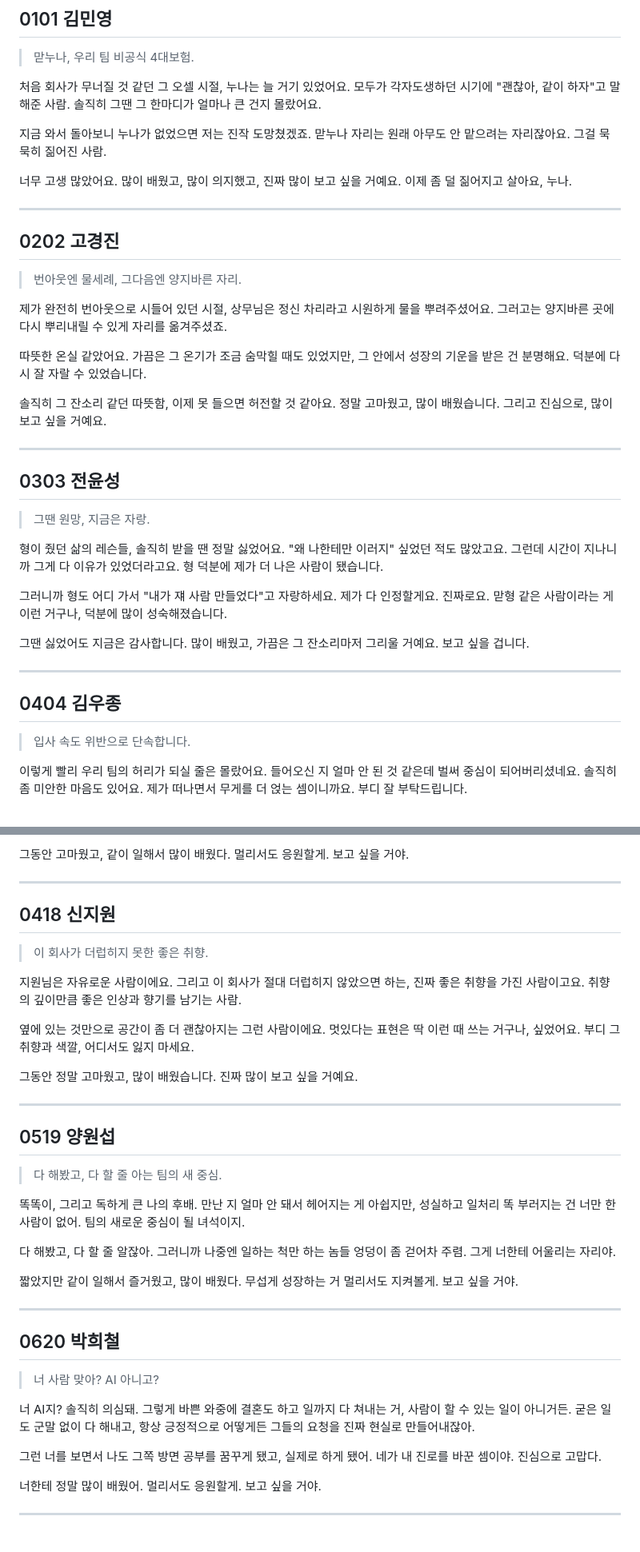
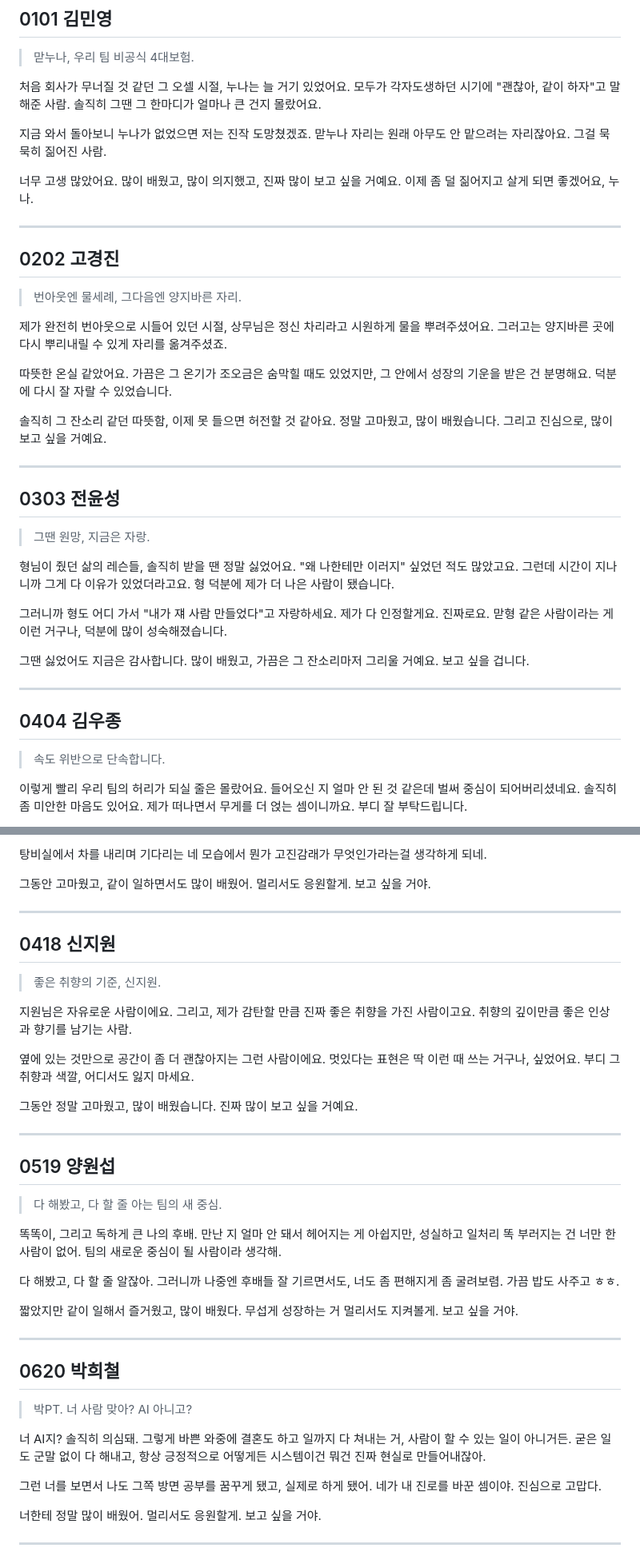
Before and after one commit to bizsinsightclub/dlletter, a Markdown page: data/letters.md, 2 parts joined by grey strips. Shown at 80% size. Rendered like a GitHub page; blank space fills up the shorter version.

```diff
--- a/data/letters.md
+++ b/data/letters.md
@@ -17,7 +17,7 @@
 
 지금 와서 돌아보니 누나가 없었으면 저는 진작 도망쳤겠죠. 맏누나 자리는 원래 아무도 안 맡으려는 자리잖아요. 그걸 묵묵히 짊어진 사람.
 
-너무 고생 많았어요. 많이 배웠고, 많이 의지했고, 진짜 많이 보고 싶을 거예요. 이제 좀 덜 짊어지고 살아요, 누나.
+너무 고생 많았어요. 많이 배웠고, 많이 의지했고, 진짜 많이 보고 싶을 거예요. 이제 좀 덜 짊어지고 살게 되면 좋겠어요, 누나.
 
 ---
 
@@ -27,7 +27,7 @@
 
 제가 완전히 번아웃으로 시들어 있던 시절, 상무님은 정신 차리라고 시원하게 물을 뿌려주셨어요. 그러고는 양지바른 곳에 다시 뿌리내릴 수 있게 자리를 옮겨주셨죠.
 
-따뜻한 온실 같았어요. 가끔은 그 온기가 조금 숨막힐 때도 있었지만, 그 안에서 성장의 기운을 받은 건 분명해요. 덕분에 다시 잘 자랄 수 있었습니다.
+따뜻한 온실 같았어요. 가끔은 그 온기가 조오금은 숨막힐 때도 있었지만, 그 안에서 성장의 기운을 받은 건 분명해요. 덕분에 다시 잘 자랄 수 있었습니다.
 
 솔직히 그 잔소리 같던 따뜻함, 이제 못 들으면 허전할 것 같아요. 정말 고마웠고, 많이 배웠습니다. 그리고 진심으로, 많이 보고 싶을 거예요.
 
@@ -37,7 +37,7 @@
 
 > 그땐 원망, 지금은 자랑.
 
-형이 줬던 삶의 레슨들, 솔직히 받을 땐 정말 싫었어요. "왜 나한테만 이러지" 싶었던 적도 많았고요. 그런데 시간이 지나니까 그게 다 이유가 있었더라고요. 형 덕분에 제가 더 나은 사람이 됐습니다.
+형님이 줬던 삶의 레슨들, 솔직히 받을 땐 정말 싫었어요. "왜 나한테만 이러지" 싶었던 적도 많았고요. 그런데 시간이 지나니까 그게 다 이유가 있었더라고요. 형 덕분에 제가 더 나은 사람이 됐습니다.
 
 그러니까 형도 어디 가서 "내가 쟤 사람 만들었다"고 자랑하세요. 제가 다 인정할게요. 진짜로요. 맏형 같은 사람이라는 게 이런 거구나, 덕분에 많이 성숙해졌습니다.
 
@@ -47,7 +47,7 @@
 
 ## 0404 김우종
 
-> 입사 속도 위반으로 단속합니다.
+> 속도 위반으로 단속합니다.
 
 이렇게 빨리 우리 팀의 허리가 되실 줄은 몰랐어요. 들어오신 지 얼마 안 된 것 같은데 벌써 중심이 되어버리셨네요. 솔직히 좀 미안한 마음도 있어요. 제가 떠나면서 무게를 더 얹는 셈이니까요. 부디 잘 부탁드립니다.
 
@@ -187,13 +193,15 @@
 
-그동안 고마웠고, 같이 일해서 많이 배웠다. 멀리서도 응원할게. 보고 싶을 거야.
+탕비실에서 차를 내리며 기다리는 네 모습에서 뭔가 고진감래가 무엇인가라는걸 생각하게 되네.
+
+그동안 고마웠고, 같이 일하면서도 많이 배웠어. 멀리서도 응원할게. 보고 싶을 거야.
 
 ---
 
 ## 0418 신지원
 
-> 이 회사가 더럽히지 못한 좋은 취향.
+> 좋은 취향의 기준, 신지원.
 
-지원님은 자유로운 사람이에요. 그리고 이 회사가 절대 더럽히지 않았으면 하는, 진짜 좋은 취향을 가진 사람이고요. 취향의 깊이만큼 좋은 인상과 향기를 남기는 사람.
+지원님은 자유로운 사람이에요. 그리고, 제가 감탄할 만큼 진짜 좋은 취향을 가진 사람이고요. 취향의 깊이만큼 좋은 인상과 향기를 남기는 사람.
 
 옆에 있는 것만으로 공간이 좀 더 괜찮아지는 그런 사람이에요. 멋있다는 표현은 딱 이런 때 쓰는 거구나, 싶었어요. 부디 그 취향과 색깔, 어디서도 잃지 마세요.
 
@@ -205,9 +213,9 @@
 
 > 다 해봤고, 다 할 줄 아는 팀의 새 중심.
 
-똑똑이, 그리고 독하게 큰 나의 후배. 만난 지 얼마 안 돼서 헤어지는 게 아쉽지만, 성실하고 일처리 똑 부러지는 건 너만 한 사람이 없어. 팀의 새로운 중심이 될 녀석이지.
+똑똑이, 그리고 독하게 큰 나의 후배. 만난 지 얼마 안 돼서 헤어지는 게 아쉽지만, 성실하고 일처리 똑 부러지는 건 너만 한 사람이 없어. 팀의 새로운 중심이 될 사람이라 생각해.
 
-다 해봤고, 다 할 줄 알잖아. 그러니까 나중엔 일하는 척만 하는 놈들 엉덩이 좀 걷어차 주렴. 그게 너한테 어울리는 자리야.
+다 해봤고, 다 할 줄 알잖아. 그러니까 나중엔 후배들 잘 기르면서도, 너도 좀 편해지게 좀 굴려보렴. 가끔 밥도 사주고 ㅎㅎ.
 
 짧았지만 같이 일해서 즐거웠고, 많이 배웠다. 무섭게 성장하는 거 멀리서도 지켜볼게. 보고 싶을 거야.
 
@@ -215,9 +223,9 @@
 
 ## 0620 박희철
 
-> 너 사람 맞아? AI 아니고?
+> 박PT. 너 사람 맞아? AI 아니고?
 
-너 AI지? 솔직히 의심돼. 그렇게 바쁜 와중에 결혼도 하고 일까지 다 쳐내는 거, 사람이 할 수 있는 일이 아니거든. 굳은 일도 군말 없이 다 해내고, 항상 긍정적으로 어떻게든 그들의 요청을 진짜 현실로 만들어내잖아.
+너 AI지? 솔직히 의심돼. 그렇게 바쁜 와중에 결혼도 하고 일까지 다 쳐내는 거, 사람이 할 수 있는 일이 아니거든. 굳은 일도 군말 없이 다 해내고, 항상 긍정적으로 어떻게든 시스템이건 뭐건 진짜 현실로 만들어내잖아.
 
 그런 너를 보면서 나도 그쪽 방면 공부를 꿈꾸게 됐고, 실제로 하게 됐어. 네가 내 진로를 바꾼 셈이야. 진심으로 고맙다.
 
```
Also changed, not shown: other parts of data/letters.md (+25 -29 lines).
